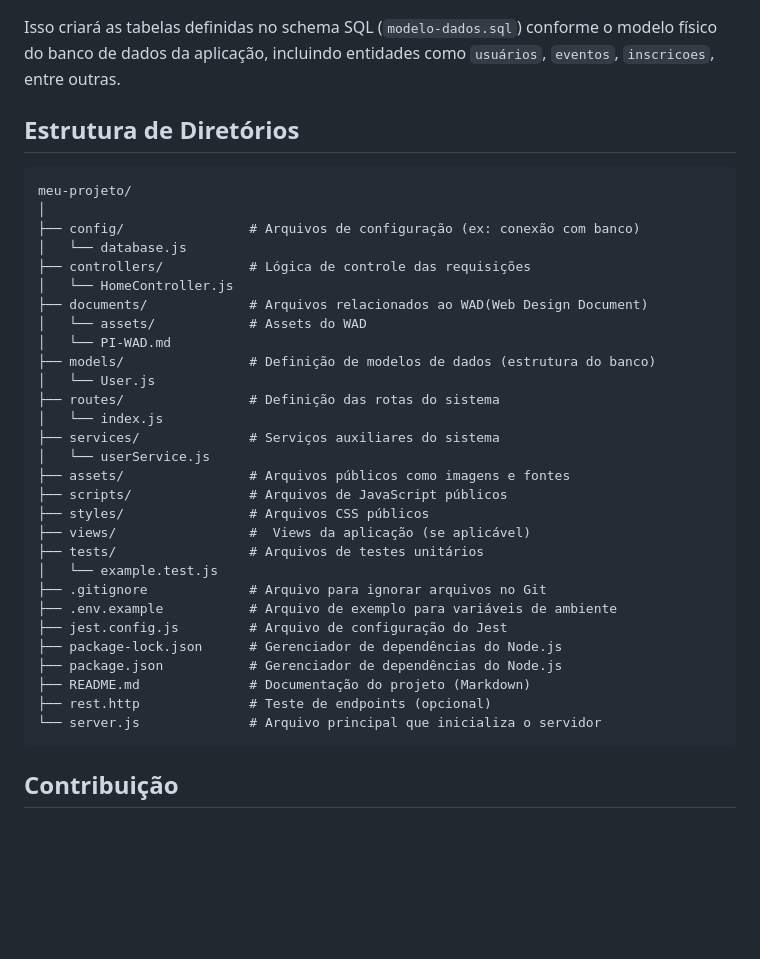
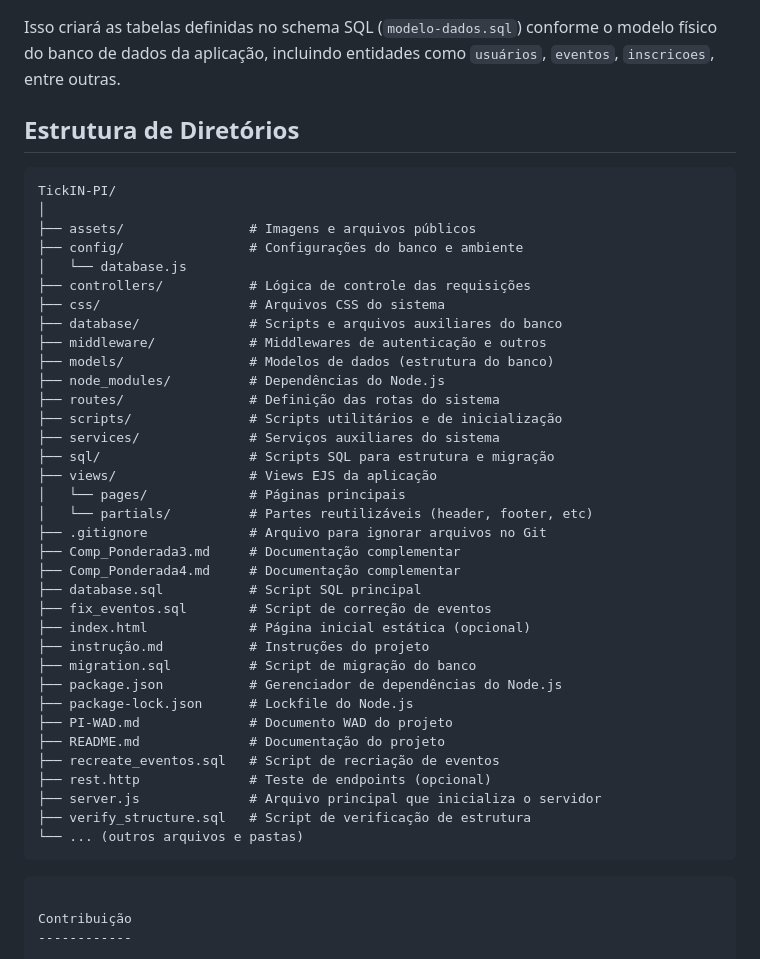
Before and after one commit to marianalreis/TickIN-PI, a Markdown page: README.md, the part around the change printed below. Rendered like a GitHub page; blank space fills up the shorter version.

Commit message:
feat: atualizar README.md

````diff
--- a/README.md
+++ b/README.md
@@ -69,41 +98,46 @@ npm run init-db
 
 Isso criará as tabelas definidas no schema SQL (`modelo-dados.sql`) conforme o modelo físico do banco de dados da aplicação, incluindo entidades como `usuários`, `eventos`, `inscricoes`, entre outras.
 
-
-
-
 Estrutura de Diretórios
 -----------------------
 ```
-meu-projeto/
+TickIN-PI/
 │
-├── config/                # Arquivos de configuração (ex: conexão com banco)
+├── assets/                # Imagens e arquivos públicos
+├── config/                # Configurações do banco e ambiente
 │   └── database.js
 ├── controllers/           # Lógica de controle das requisições
-│   └── HomeController.js
-├── documents/             # Arquivos relacionados ao WAD(Web Design Document)
-│   └── assets/            # Assets do WAD
-│   └── PI-WAD.md
-├── models/                # Definição de modelos de dados (estrutura do banco)
-│   └── User.js
+├── css/                   # Arquivos CSS do sistema
+├── database/              # Scripts e arquivos auxiliares do banco
+├── middleware/            # Middlewares de autenticação e outros
+├── models/                # Modelos de dados (estrutura do banco)
+├── node_modules/          # Dependências do Node.js
 ├── routes/                # Definição das rotas do sistema
-│   └── index.js
+├── scripts/               # Scripts utilitários e de inicialização
 ├── services/              # Serviços auxiliares do sistema
-│   └── userService.js
-├── assets/                # Arquivos públicos como imagens e fontes
-├── scripts/               # Arquivos de JavaScript públicos
-├── styles/                # Arquivos CSS públicos
-├── views/                 #  Views da aplicação (se aplicável)
-├── tests/                 # Arquivos de testes unitários
-│   └── example.test.js
+├── sql/                   # Scripts SQL para estrutura e migração
+├── views/                 # Views EJS da aplicação
+│   └── pages/             # Páginas principais
+│   └── partials/          # Partes reutilizáveis (header, footer, etc)
 ├── .gitignore             # Arquivo para ignorar arquivos no Git
-├── .env.example           # Arquivo de exemplo para variáveis de ambiente
-├── jest.config.js         # Arquivo de configuração do Jest
-├── package-lock.json      # Gerenciador de dependências do Node.js
+├── Comp_Ponderada3.md     # Documentação complementar
+├── Comp_Ponderada4.md     # Documentação complementar
+├── database.sql           # Script SQL principal
+├── fix_eventos.sql        # Script de correção de eventos
+├── index.html             # Página inicial estática (opcional)
+├── instrução.md           # Instruções do projeto
+├── migration.sql          # Script de migração do banco
 ├── package.json           # Gerenciador de dependências do Node.js
-├── README.md              # Documentação do projeto (Markdown)
+├── package-lock.json      # Lockfile do Node.js
+├── PI-WAD.md              # Documento WAD do projeto
+├── README.md              # Documentação do projeto
+├── recreate_eventos.sql   # Script de recriação de eventos
 ├── rest.http              # Teste de endpoints (opcional)
-└── server.js              # Arquivo principal que inicializa o servidor
+├── server.js              # Arquivo principal que inicializa o servidor
+├── verify_structure.sql   # Script de verificação de estrutura
+└── ... (outros arquivos e pastas)
+```
+
 ```
 
 Contribuição
````
Also changed, not shown: other parts of README.md (+29 -0 lines).
